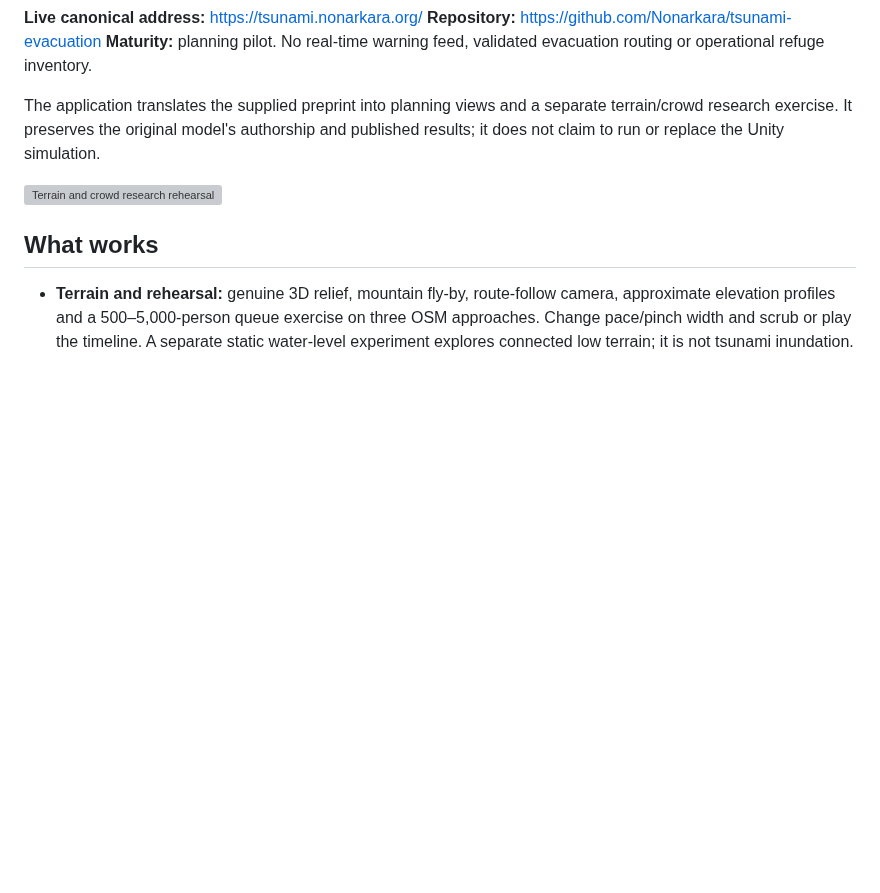
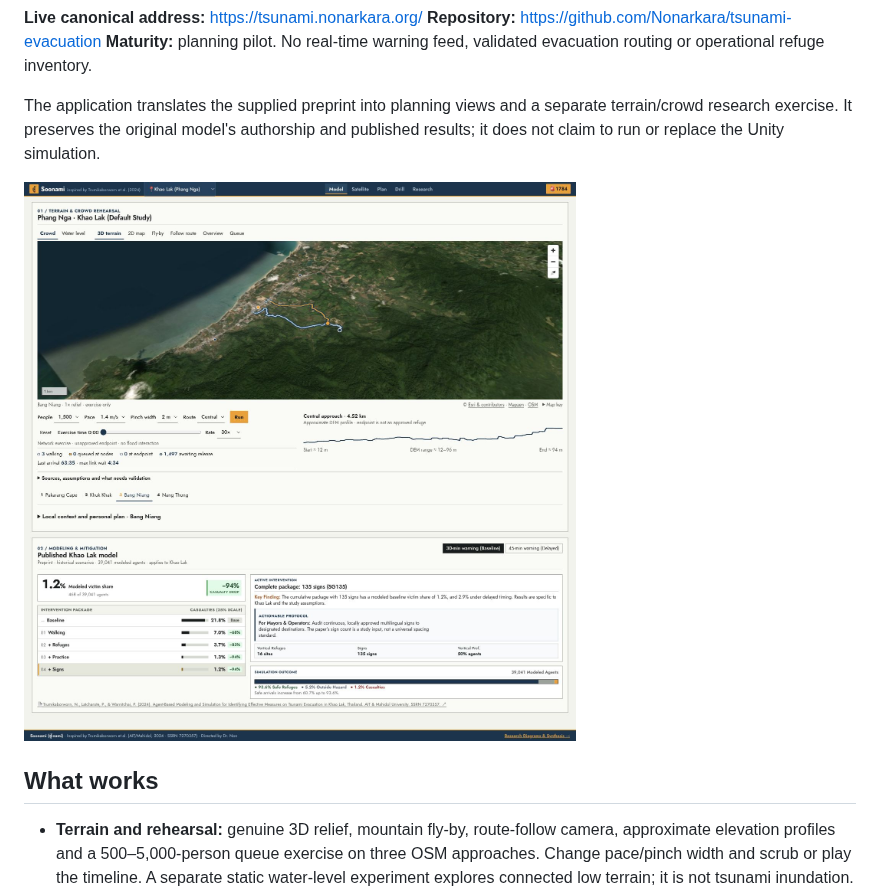
Before and after one commit to Nonarkara/tsunami-evacuation, a Markdown page: README.md, the part around the change. Drawn GitHub-style; pictures changed too: docs/evidence/node-1440.png (added); blank space fills up the shorter version; grey boxes are pictures that could not be loaded.

```diff
--- a/README.md
+++ b/README.md
@@ -8,7 +8,7 @@ A research-informed planning pilot for residents, visitors, hotels and local tea
 
 The application translates the supplied preprint into planning views and a separate terrain/crowd research exercise. It preserves the original model's authorship and published results; it does not claim to run or replace the Unity simulation.
 
-![Terrain and crowd research rehearsal](docs/evidence/compact-crowd-1440.png)
+![Terrain and crowd research rehearsal](docs/evidence/node-1440.png)
 
 ## What works
 
```
Also changed, not shown: AGENTS.md (+2 -0 lines), docs/NODE-QUEUE-REVIEW.md (added, +25 -0 lines), docs/TERRAIN-REHEARSAL.md (+2 -2 lines), docs/evidence/node-1024.png (added), docs/evidence/node-1280.png (added), docs/evidence/node-360.png (added), docs/evidence/node-390.png (added), docs/evidence/node-queue-1280.png (added), 7 other files.
